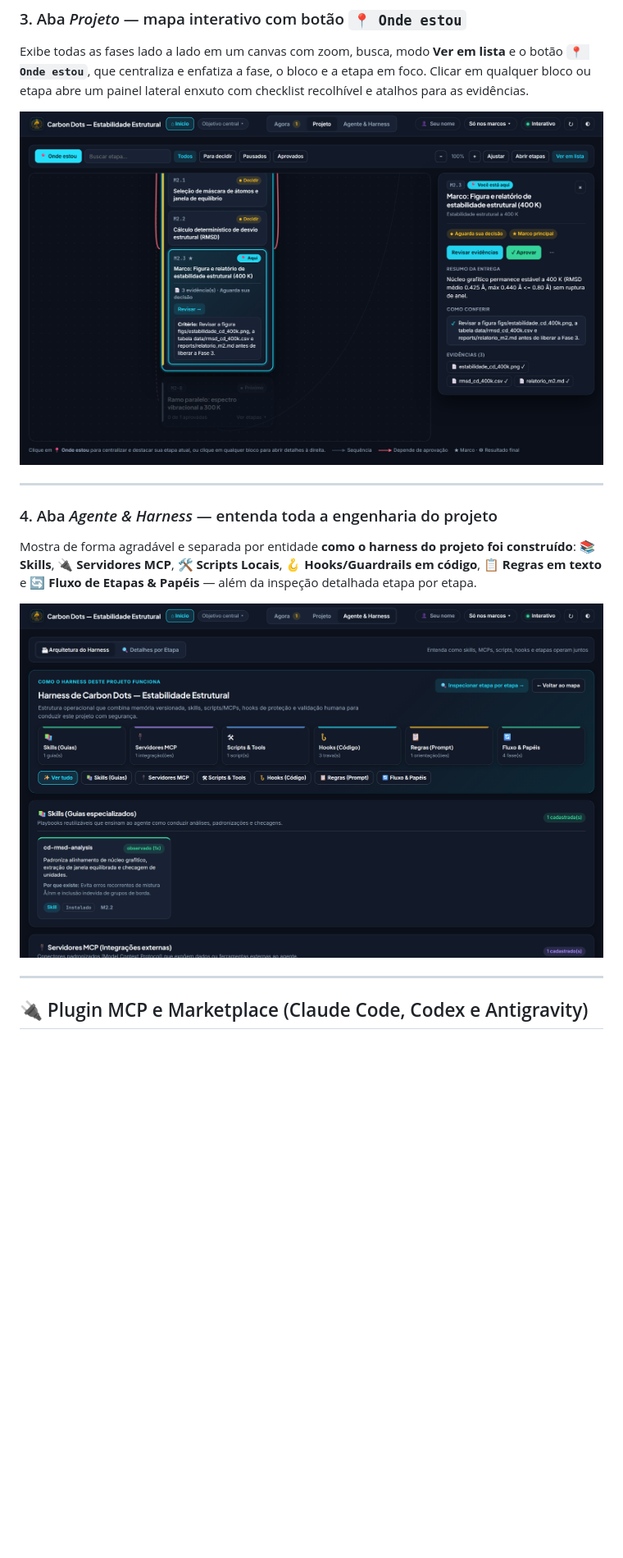
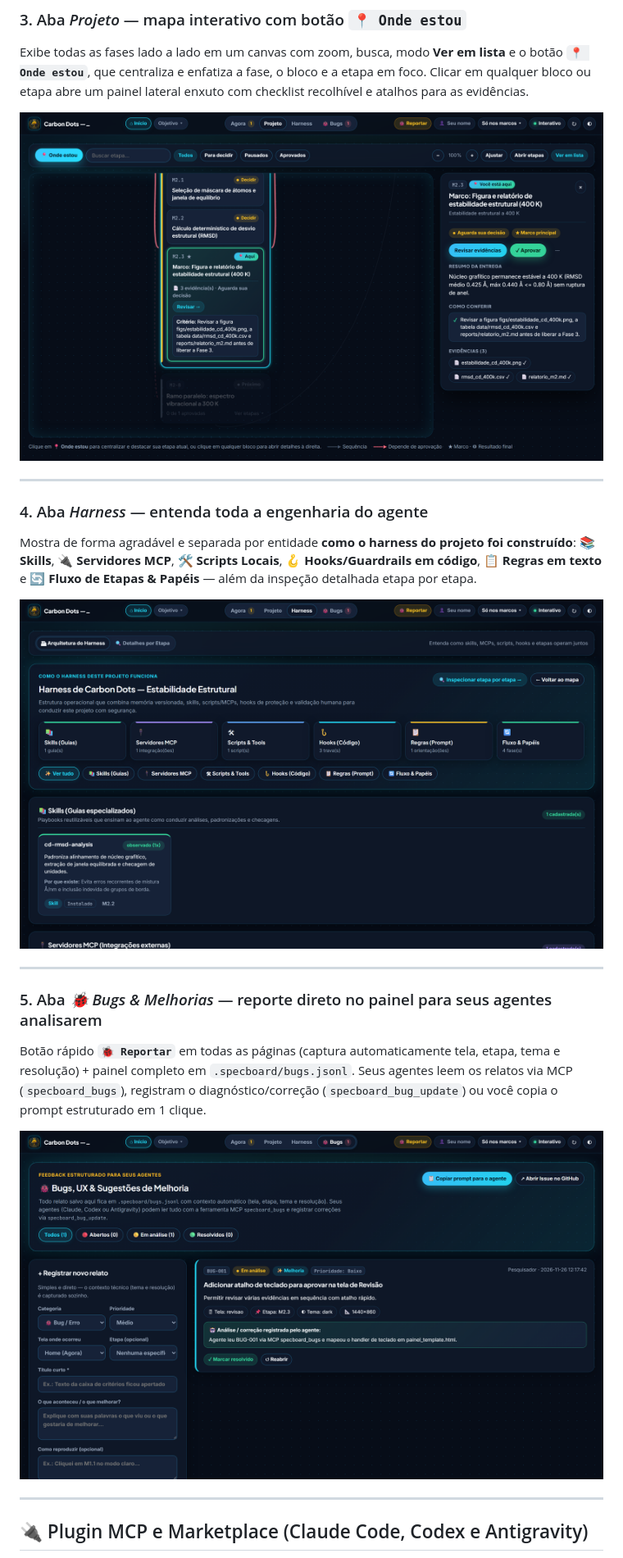
Before and after one commit to fatioleg/specboard, a Markdown page: README.md, the part around one of its changes. Shown at 82% size. Rendered like a GitHub page; pictures changed too: docs/preview-agente.png, docs/preview-bugs.png (added), docs/preview-projeto.png; blank space fills up the shorter version.

```diff
--- a/README.md
+++ b/README.md
@@ -75,10 +79,17 @@ Exibe todas as fases lado a lado em um canvas com zoom, busca, modo **Ver em lis
 
 ---
 
-### 4. Aba _Agente & Harness_ — entenda toda a engenharia do projeto
+### 4. Aba _Harness_ — entenda toda a engenharia do agente
 Mostra de forma agradável e separada por entidade **como o harness do projeto foi construído**: **📚 Skills**, **🔌 Servidores MCP**, **🛠 Scripts Locais**, **🪝 Hooks/Guardrails em código**, **📋 Regras em texto** e **🔄 Fluxo de Etapas & Papéis** — além da inspeção detalhada etapa por etapa.
 
-<img src="docs/preview-agente.png" alt="Aba Agente e Arquitetura do Harness separada por entidades" width="100%" />
+<img src="docs/preview-agente.png" alt="Aba Harness separada por entidades" width="100%" />
+
+---
+
+### 5. Aba _🐞 Bugs & Melhorias_ — reporte direto no painel para seus agentes analisarem
+Botão rápido **`🐞 Reportar`** em todas as páginas (captura automaticamente tela, etapa, tema e resolução) + painel completo em `.specboard/bugs.jsonl`. Seus agentes leem os relatos via MCP (`specboard_bugs`), registram o diagnóstico/correção (`specboard_bug_update`) ou você copia o prompt estruturado em 1 clique.
+
+<img src="docs/preview-bugs.png" alt="Aba Bugs e Melhorias integrada aos agentes via MCP" width="100%" />
 
 ---
 
```
Also changed, not shown: other parts of README.md (+11 -5 lines), docs/preview-agora-light.png (added), 11 other files.
